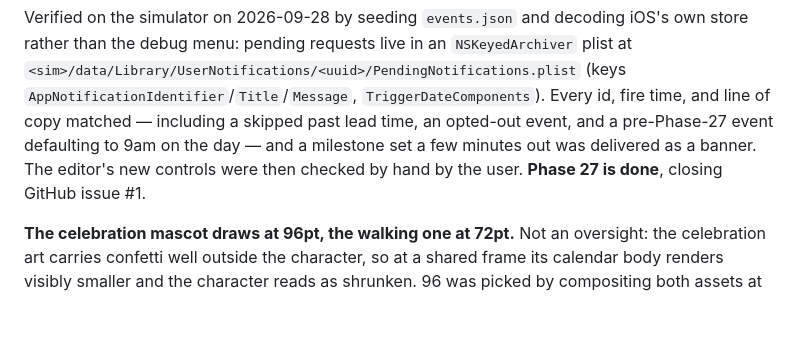
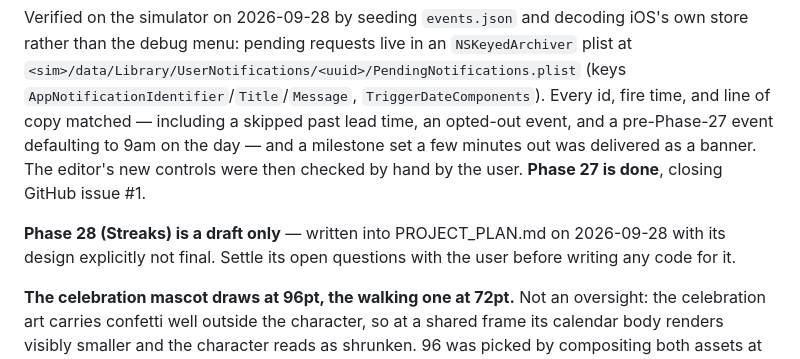
Before and after one commit to SeaOfLee/days_counter, a Markdown page: CLAUDE.md, the part around the change. Rendered like a GitHub page; blank space fills up the shorter version.

```diff
--- a/CLAUDE.md
+++ b/CLAUDE.md
@@ -519,6 +519,10 @@ event defaulting to 9am on the day — and a milestone set a few minutes out
 was delivered as a banner. The editor's new controls were then checked by
 hand by the user. **Phase 27 is done**, closing GitHub issue #1.
 
+**Phase 28 (Streaks) is a draft only** — written into PROJECT_PLAN.md on
+2026-09-28 with its design explicitly not final. Settle its open questions
+with the user before writing any code for it.
+
 **The celebration mascot draws at 96pt, the walking one at 72pt.** Not an
 oversight: the celebration art carries confetti well outside the character,
 so at a shared frame its calendar body renders visibly smaller and the
```
Also changed, not shown: docs/PROJECT_PLAN.md (+93 -1 lines).
